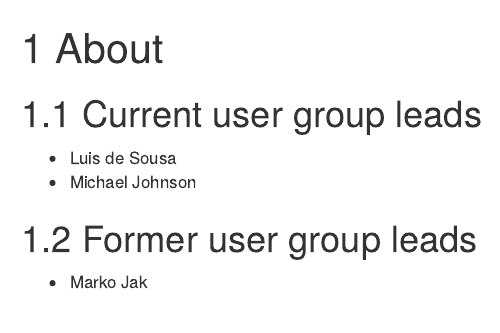
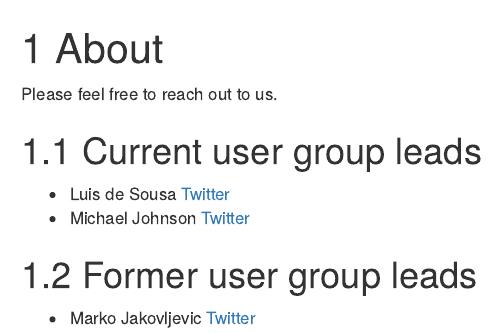
Before and after one commit to nkoc001/website, an R Markdown document (05-about_us.Rmd): the page in a window 1100 px wide, from its top. Rendered offline with R 4.5, knitr and Pandoc, with nearby package versions; drawn as R Markdown's standard HTML page in place of the format the file asks for.

Commit message:
Update 05-about_us.Rmd

```diff
--- a/05-about_us.Rmd
+++ b/05-about_us.Rmd
@@ -3,10 +3,11 @@ knit: "bookdown::preview_chapter"
 ---
 
 # About
+Please feel free to reach out to us.
 
 ## Current user group leads
-* Luis de Sousa
-* Michael Johnson
+* Luis de Sousa [Twitter](https://twitter.com/luis_de_sousa)
+* Michael Johnson [Twitter](https://twitter.com/Mikejohnsonza)
 
 ## Former user group leads
-* Marko Jak
+* Marko Jakovljevic [Twitter](https://twitter.com/MarchofReason)
```
